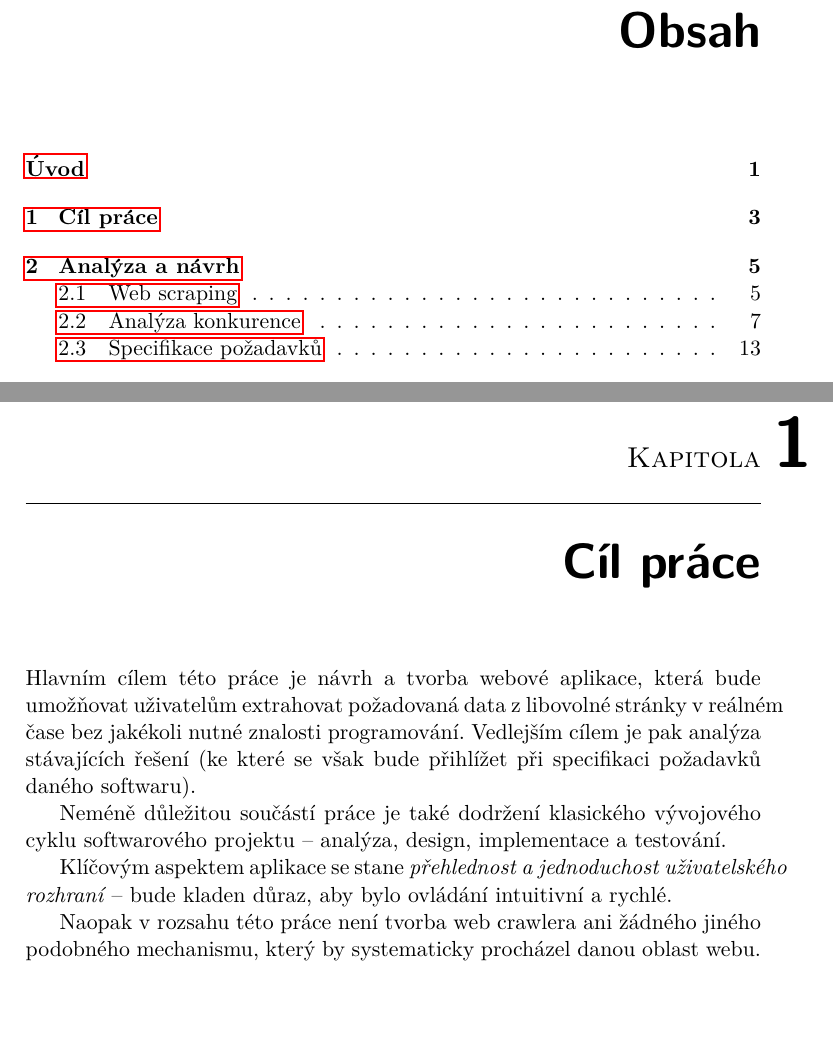
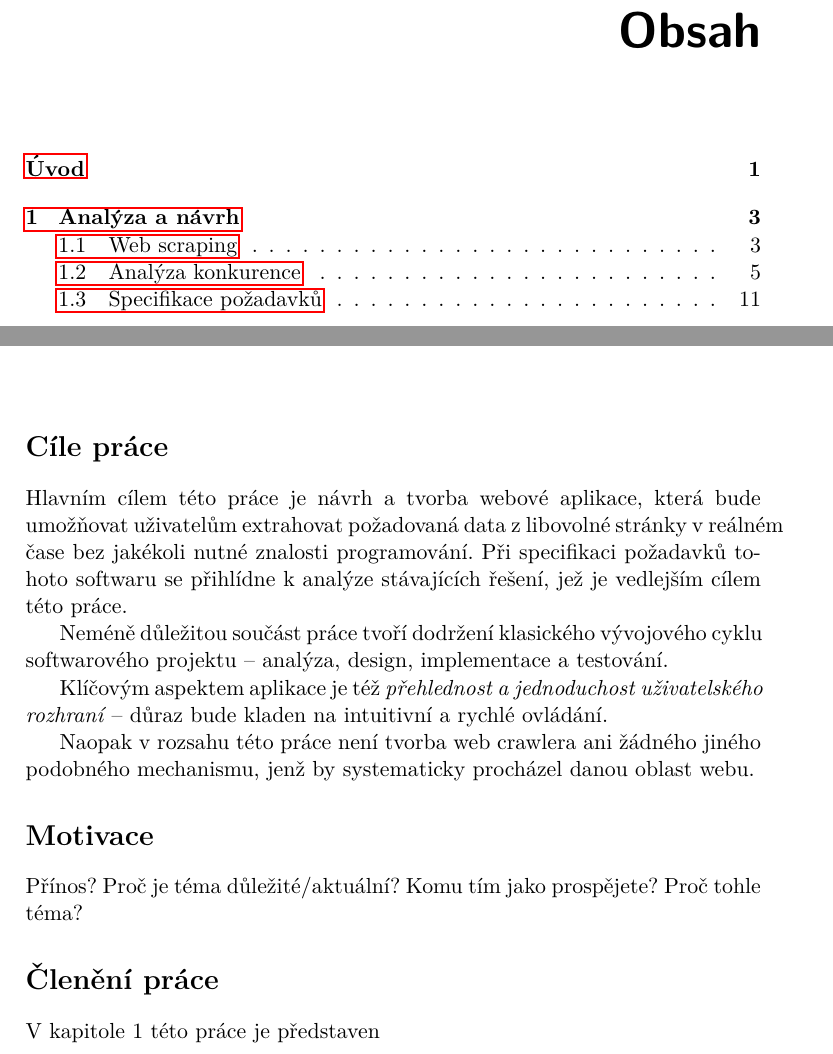
Before and after one commit to drahoja9/scraper, a LaTeX thesis (LaTeX/Sablona_BP_UTF-8.tex): two parts of pages 11 and 17 of 39 before the commit and two parts of pages 11 and 15 of 37 after it, joined at a grey line, cut so that both start at the same text. Compiled offline with pdfLaTeX.

Commit message:
Slight changes in the goals

```diff
--- a/LaTeX/Sablona_BP_UTF-8.tex
+++ b/LaTeX/Sablona_BP_UTF-8.tex
@@ -44,8 +44,8 @@
 \abstractEN{Sem doplňte ekvivalent abstraktu Vaší práce v~angličtině.}
 \placeForDeclarationOfAuthenticity{V~Praze}
 \declarationOfAuthenticityOption{4} %volba Prohlášení (číslo 1-6)
-\keywordsCS{Nahraďte seznamem klíčových slov v~češtině oddělených čárkou.}
-\keywordsEN{Nahraďte seznamem klíčových slov v~angličtině oddělených čárkou.}
+\keywordsCS{web scraping, extrakce dat, aplikace, }
+\keywordsEN{web scraping, data extraction, application, non-programmers, }
 % \website{http://site.example/thesis} %volitelná URL práce, objeví se v tiráži - úplně odstraňte, nemáte-li URL práce
 
 \begin{document}
@@ -54,23 +54,21 @@
 % \newacronym{FIT}{FIT}{Fakulta informa{\v c}n{\' i}ch technologi{\' i}}
 
 \begin{introduction}
-	%sem napište úvod Vaší práce
+	\section*{Cíle práce}
+	Hlavním cílem této práce je návrh a tvorba webové aplikace, která bude umožňovat uživatelům extrahovat požadovaná data z~libovolné stránky v~reálném čase bez jakékoli nutné znalosti programování. Při specifikaci požadavků tohoto softwaru se přihlídne k analýze stávajících řešení, jež je vedlejším cílem této práce.
+
+	Neméně důležitou součást práce tvoří dodržení klasického vývojového cyklu softwarového projektu -- analýza, design, implementace a testování.
+
+	Klíčovým aspektem aplikace je též \emph{přehlednost a jednoduchost uživatelského rozhraní} -- důraz bude kladen na intuitivní a rychlé ovládání.
+
+	Naopak v rozsahu této práce není tvorba web crawlera ani žádného jiného podobného mechanismu, jenž by systematicky procházel danou oblast webu.
+
+	\section*{Motivace}
+	Přínos? Proč je téma důležité/aktuální? Komu tím jako prospějete? Proč tohle téma?
+
+	\section*{Členění práce}
+	V kapitole 1 této práce je představen
 \end{introduction}
-
-
-
-% ================================================================================================
-
-
-\chapter{Cíl práce}
-
-Hlavním cílem této práce je návrh a tvorba webové aplikace, která bude umožňovat uživatelům extrahovat požadovaná data z~libovolné stránky v~reálném čase bez jakékoli nutné znalosti programování. Vedlejším cílem je pak analýza stávajících řešení (ke které se však bude přihlížet při specifikaci požadavků daného softwaru).
-
-Neméně důležitou součástí práce je také dodržení klasického vývojového cyklu softwarového projektu -- analýza, design, implementace a testování.
-
-Klíčovým aspektem aplikace se stane \emph{přehlednost a jednoduchost uživatelského rozhraní} -- bude kladen důraz, aby bylo ovládání intuitivní a rychlé.
-
-Naopak v~rozsahu této práce není tvorba web crawlera ani žádného jiného podobného mechanismu, který by systematicky procházel danou oblast webu.
 
 
 % ================================================================================================
```
Also changed, not shown: LaTeX/Sablona_BP_UTF-8.pdf, 6 other files.
